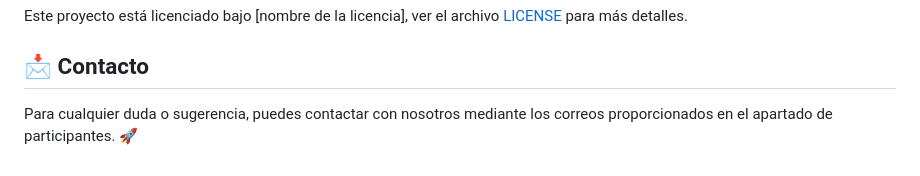
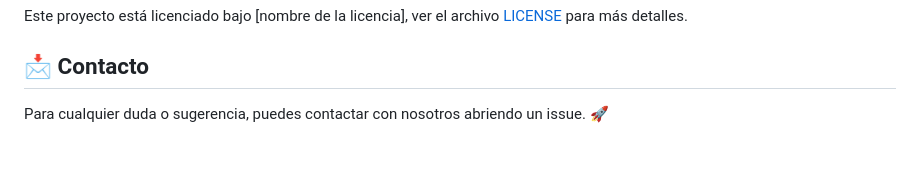
Before and after one commit to Maveriick123/KeleaCare2, a Markdown page: README.md, the part around the change. Rendered like a GitHub page.

```diff
--- a/README.md
+++ b/README.md
@@ -70,4 +70,4 @@ Si detectas algún problema de seguridad, revisa [SECURITY.md](./SECURITY.md) pa
 Este proyecto está licenciado bajo [nombre de la licencia], ver el archivo [LICENSE](./LICENSE) para más detalles.
 
 ## 📩 Contacto
-Para cualquier duda o sugerencia, puedes contactar con nosotros mediante los correos proporcionados en el apartado de participantes. 🚀
+Para cualquier duda o sugerencia, puedes contactar con nosotros abriendo un issue. 🚀
```
